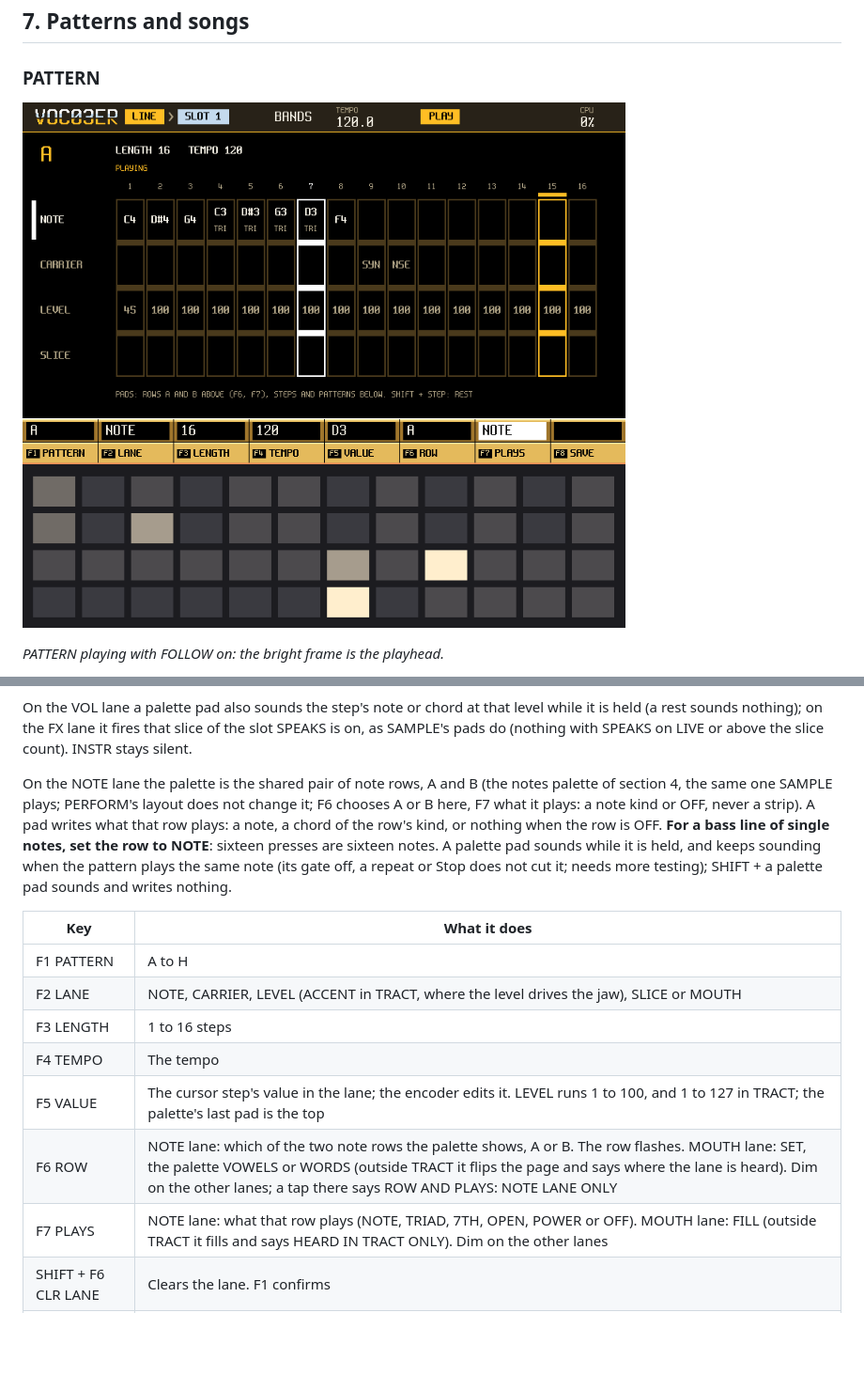
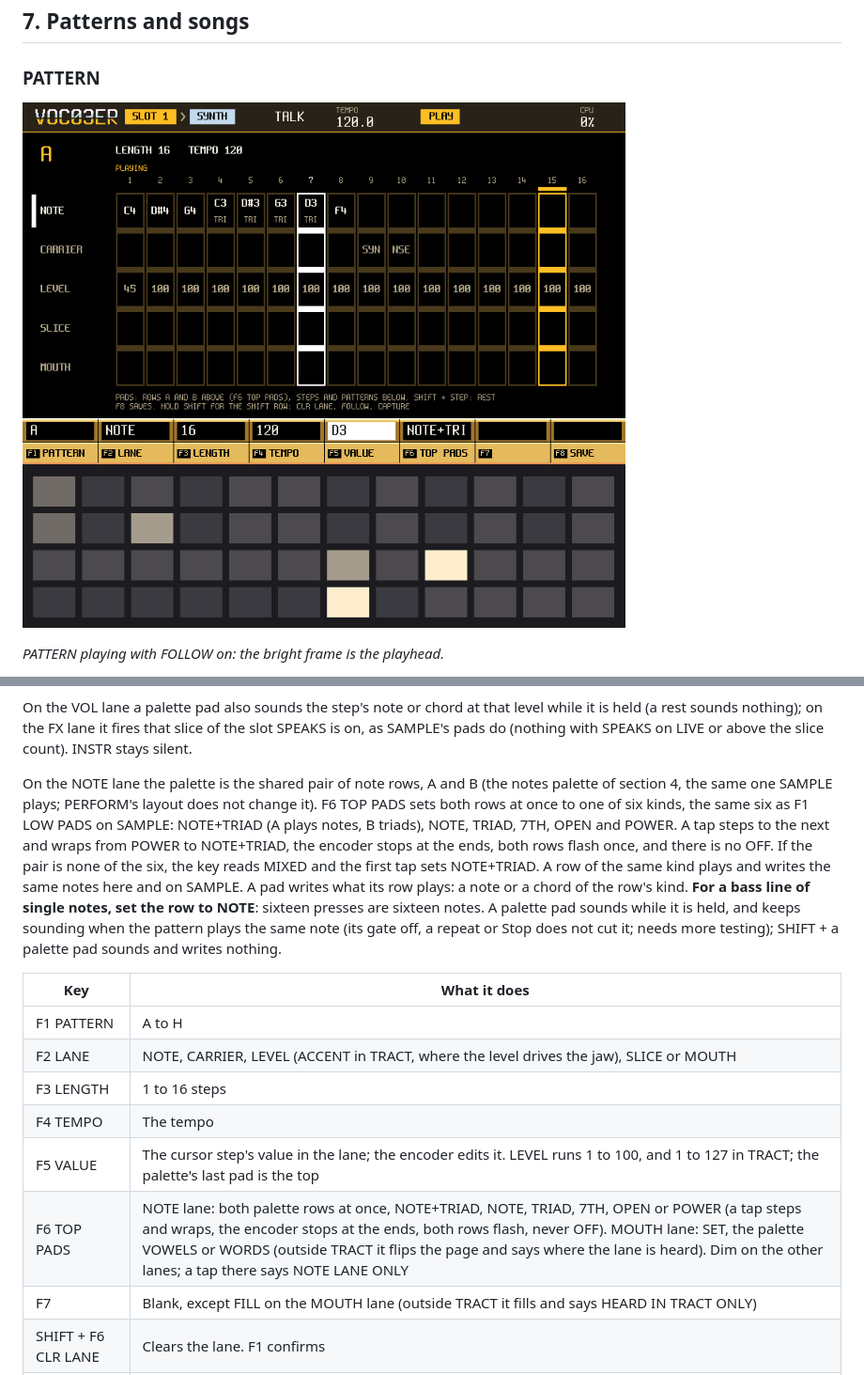
Before and after one commit to trak3r-os/o3-voc03er, a Markdown page: docs/MANUAL.md, 2 parts joined by grey strips. Shown at 94% size. Drawn GitHub-style; pictures changed too: docs/manual/img/pattern.png; blank space fills up the shorter version.

```diff
--- a/docs/MANUAL.md
+++ b/docs/MANUAL.md
@@ -629,8 +629,8 @@ pad writes into the step under the cursor and moves the cursor on; with one or m
 On the VOL lane a palette pad also sounds the step's note or chord at that level while it is held (a rest sounds nothing); on the FX lane it
 fires that slice of the slot SPEAKS is on, as SAMPLE's pads do (nothing with SPEAKS on LIVE or above the slice count). INSTR stays silent.
 
-On the NOTE lane the palette is the shared pair of note rows, A and B (the notes palette of section 4, the same one SAMPLE plays; PERFORM's layout does not change it; F6 chooses A or B here, F7 what it plays: a note kind or OFF, never a strip).
-A pad writes what that row plays: a note, a chord of the row's kind, or nothing when the row is OFF. **For a bass line of
+On the NOTE lane the palette is the shared pair of note rows, A and B (the notes palette of section 4, the same one SAMPLE plays; PERFORM's layout does not change it). F6 TOP PADS sets both rows at once to one of six kinds, the same six as F1 LOW PADS on SAMPLE: NOTE+TRIAD (A plays notes, B triads), NOTE, TRIAD, 7TH, OPEN and POWER. A tap steps to the next and wraps from POWER to NOTE+TRIAD, the encoder stops at the ends, both rows flash once, and there is no OFF. If the pair is none of the six, the key reads MIXED and the first tap sets NOTE+TRIAD. A row of the same kind plays and writes the same notes here and on SAMPLE.
+A pad writes what its row plays: a note or a chord of the row's kind. **For a bass line of
 single notes, set the row to NOTE**: sixteen presses are sixteen notes. A palette pad sounds while it is held, and keeps sounding when the pattern plays the same note
 (its gate off, a repeat or Stop does not cut it; needs more testing); SHIFT + a palette pad sounds
 and writes nothing.
@@ -642,8 +642,8 @@ and writes nothing.
 | F3 LENGTH | 1 to 16 steps |
 | F4 TEMPO | The tempo |
 | F5 VALUE | The cursor step's value in the lane; the encoder edits it. LEVEL runs 1 to 100, and 1 to 127 in TRACT; the palette's last pad is the top |
-| F6 ROW | NOTE lane: which of the two note rows the palette shows, A or B. The row flashes. MOUTH lane: SET, the palette VOWELS or WORDS (outside TRACT it flips the page and says where the lane is heard). Dim on the other lanes; a tap there says ROW AND PLAYS: NOTE LANE ONLY |
-| F7 PLAYS | NOTE lane: what that row plays (NOTE, TRIAD, 7TH, OPEN, POWER or OFF). MOUTH lane: FILL (outside TRACT it fills and says HEARD IN TRACT ONLY). Dim on the other lanes |
+| F6 TOP PADS | NOTE lane: both palette rows at once, NOTE+TRIAD, NOTE, TRIAD, 7TH, OPEN or POWER (a tap steps and wraps, the encoder stops at the ends, both rows flash, never OFF). MOUTH lane: SET, the palette VOWELS or WORDS (outside TRACT it flips the page and says where the lane is heard). Dim on the other lanes; a tap there says NOTE LANE ONLY |
+| F7 | Blank, except FILL on the MOUTH lane (outside TRACT it fills and says HEARD IN TRACT ONLY) |
 | SHIFT + F6 CLR LANE | Clears the lane. F1 confirms |
 | SHIFT + F7 FOLLOW | The cursor rides the playhead |
 | SHIFT + F8 CAPTURE | MOUTH lane only: reads the slot SAMPLE shows into the lane. Pressed again while it reads, it cancels |
```
Also changed, not shown: other parts of docs/MANUAL.md (+6 -1 lines), docs/CHANGELOG.md (+1 -0 lines), docs/UI-DESIGN.md (+7 -2 lines), docs/manual/img/song.png, 9 other files.
